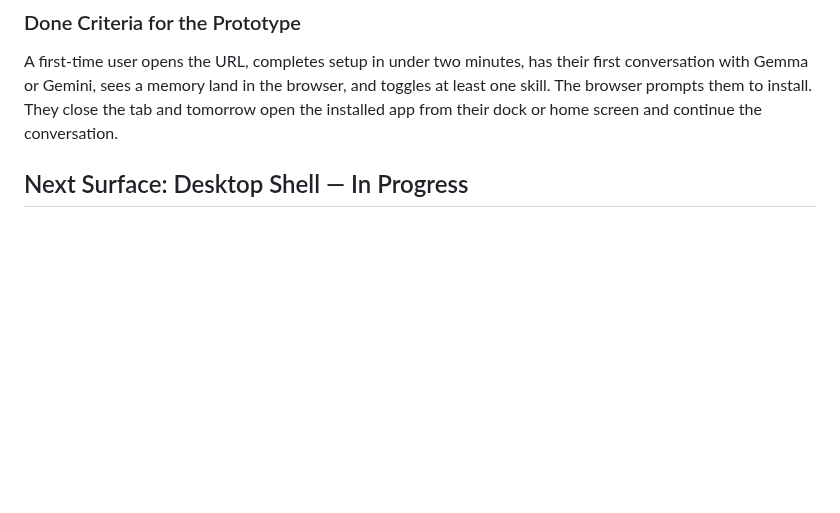
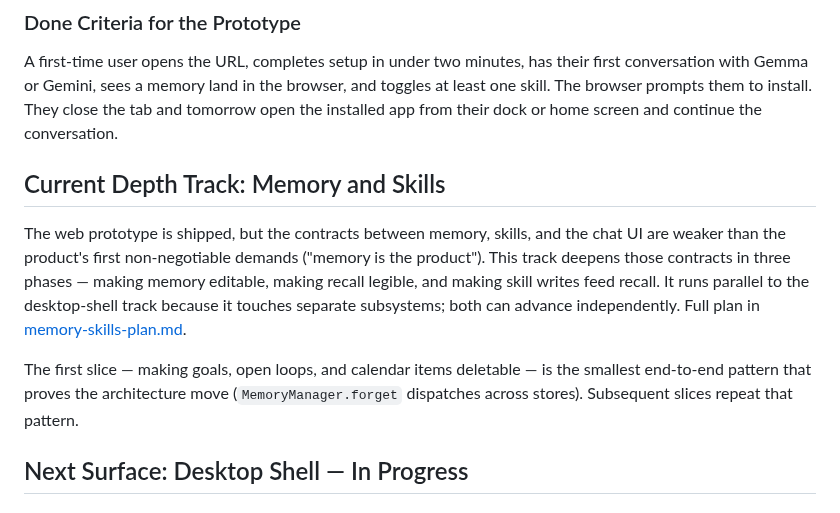
Before and after one commit to IrgenSlj/JuneAI, a Markdown page: docs/product/roadmap.md, the part around the change. Drawn GitHub-style; blank space fills up the shorter version.

```diff
--- a/docs/product/roadmap.md
+++ b/docs/product/roadmap.md
@@ -32,6 +32,12 @@ Ordered by dependency, not priority.
 ### Done Criteria for the Prototype
 
 A first-time user opens the URL, completes setup in under two minutes, has their first conversation with Gemma or Gemini, sees a memory land in the browser, and toggles at least one skill. The browser prompts them to install. They close the tab and tomorrow open the installed app from their dock or home screen and continue the conversation.
+
+## Current Depth Track: Memory and Skills
+
+The web prototype is shipped, but the contracts between memory, skills, and the chat UI are weaker than the product's first non-negotiable demands ("memory is the product"). This track deepens those contracts in three phases — making memory editable, making recall legible, and making skill writes feed recall. It runs parallel to the desktop-shell track because it touches separate subsystems; both can advance independently. Full plan in [memory-skills-plan.md](memory-skills-plan.md).
+
+The first slice — making goals, open loops, and calendar items deletable — is the smallest end-to-end pattern that proves the architecture move (`MemoryManager.forget` dispatches across stores). Subsequent slices repeat that pattern.
 
 ## Next Surface: Desktop Shell — In Progress
 
```
Also changed, not shown: docs/product/memory-skills-plan.md (added, +109 -0 lines).
